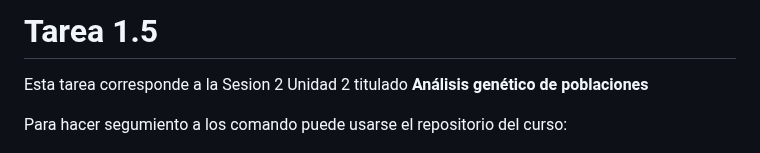
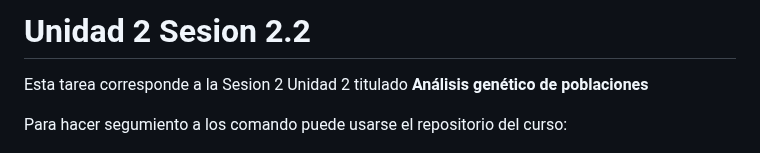
Before and after one commit to pgmaldonado97/Tareas_BioinfRepro2025_PG, a Markdown page: Unidad 2 Sesion 2.2/Readme.md, the part around the change. GitHub-like rendering.

```diff
--- a/Unidad 2 Sesion 2.2/Readme.md
+++ b/Unidad 2 Sesion 2.2/Readme.md
@@ -1,4 +1,4 @@
-# Tarea 1.5
+# Unidad 2 Sesion 2.2
 
 Esta tarea corresponde a la Sesion 2 Unidad 2 titulado **Análisis genético de poblaciones**
 
```
